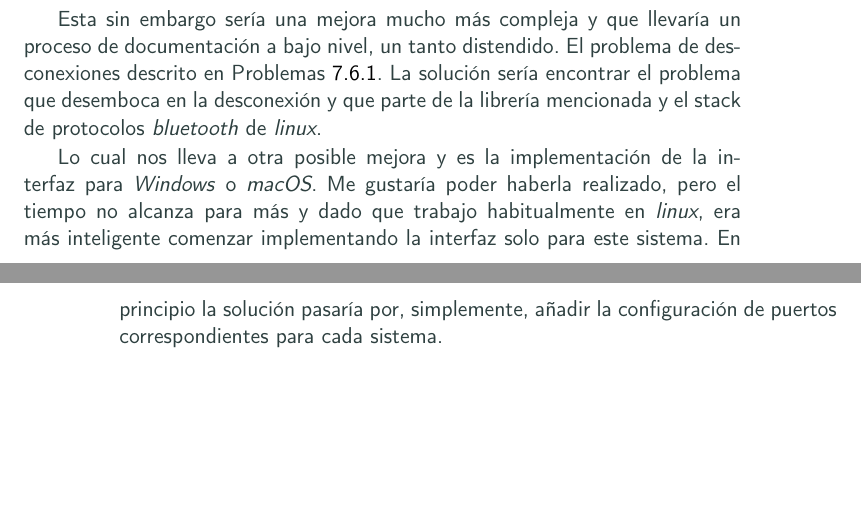
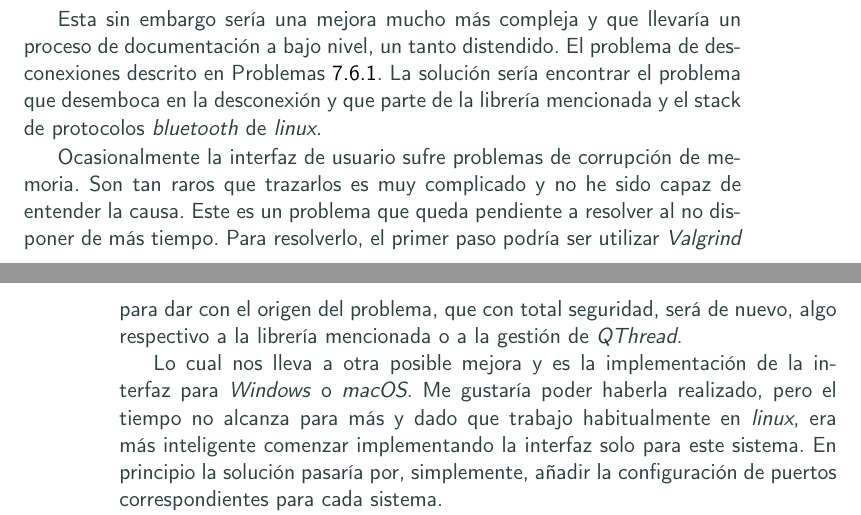
Before and after one commit to AntonioPriego/DeepPen, a LaTeX book (Memory/proyecto.tex, which reads Memory/capitulos/10_Trabajos_futuros.tex): two parts of pages 69 and 70 of 92, joined at a grey line, cut so that both start at the same text, the shorter picture padded with empty space. Compiled offline with pdfLaTeX.

Commit message:
Add files via upload

```diff
--- a/Memory/capitulos/10_Trabajos_futuros.tex
+++ b/Memory/capitulos/10_Trabajos_futuros.tex
@@ -32,6 +32,14 @@ La solución sería encontrar el problema que desemboca en la desconexión
 y que parte de la librería mencionada y el stack de protocolos \textit{bluetooth}
 de \textit{linux}.
 
+Ocasionalmente la interfaz de usuario sufre problemas de corrupción de memoria.
+Son tan raros que trazarlos es muy complicado y no he sido capaz de entender la
+causa. Este es un problema que queda pendiente a resolver al no disponer de más
+tiempo.
+Para resolverlo, el primer paso podría ser utilizar \textit{Valgrind}
+para dar con el origen del problema, que con total seguridad, será de nuevo,
+algo respectivo a la librería mencionada o a la gestión de \textit{QThread}.
+
 Lo cual nos lleva a otra posible mejora y es la implementación de la interfaz
 para \textit{Windows} o \textit{macOS}. Me gustaría poder haberla realizado, pero el tiempo
 no alcanza para más y dado que trabajo habitualmente en \textit{linux},
```
Also changed, not shown: 3 other files.
